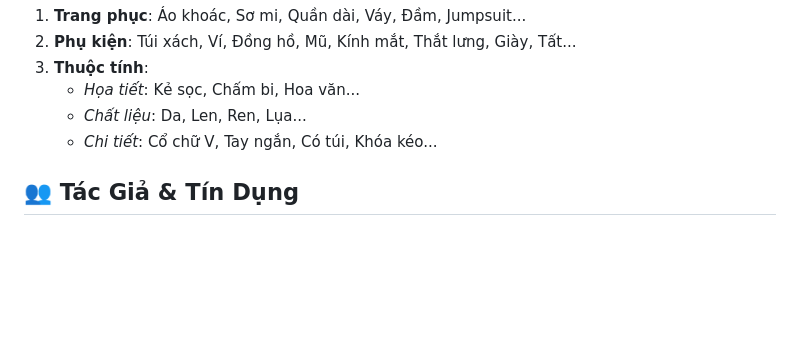
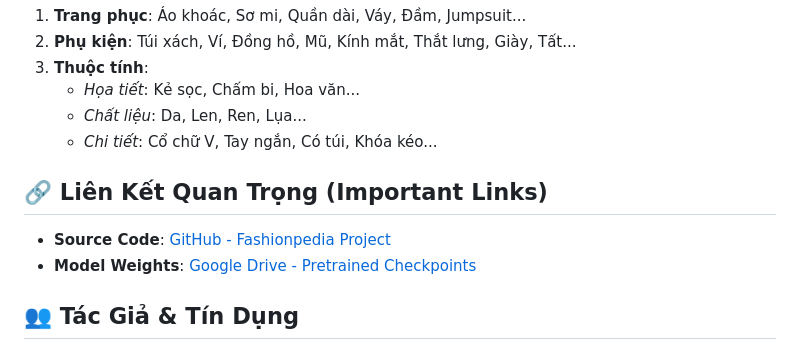
Before and after one commit to NegiKirin/Fashionpedia, a Markdown page: README.md, the part around the change. Drawn GitHub-style; blank space fills up the shorter version.

Commit message:
complete

```diff
--- a/README.md
+++ b/README.md
@@ -91,6 +91,11 @@ Hệ thống hỗ trợ nhận diện toàn diện:
     -   *Chất liệu*: Da, Len, Ren, Lụa...
     -   *Chi tiết*: Cổ chữ V, Tay ngắn, Có túi, Khóa kéo...
 
+## 🔗 Liên Kết Quan Trọng (Important Links)
+
+*   **Source Code**: [GitHub - Fashionpedia Project](https://github.com/NegiKirin/Fashionpedia)
+*   **Model Weights**: [Google Drive - Pretrained Checkpoints](https://drive.google.com/drive/folders/1-mbIyjxd1w7_VIhAgc495sZyCiWA0v-T?usp=sharing)
+
 ## 👥 Tác Giả & Tín Dụng
 
 -   **Model Base**: [HuggingFace YOLOS](https://huggingface.co/hustvl/yolos-small)
```
